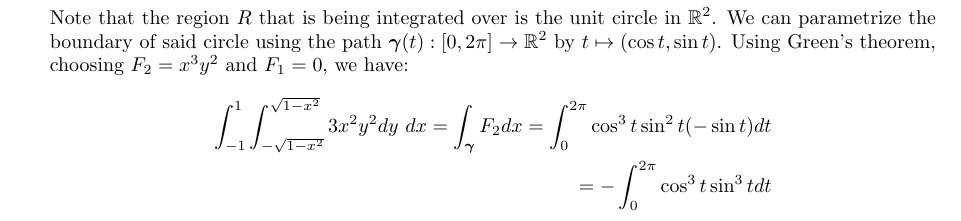
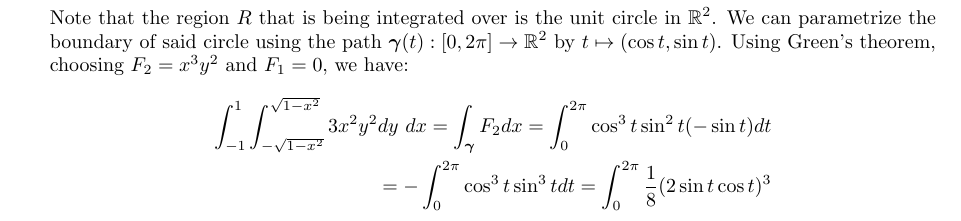
Before and after one commit to poonkeegan/school, a LaTeX document (matb42/a6.tex): part of page 3 of 9, cut so that both start at the same text. Compiled offline with pdfLaTeX.

Commit message:
Sun Feb 25 02:25:54 EST 2018

```diff
--- a/matb42/a6.tex
+++ b/matb42/a6.tex
@@ -57,7 +57,7 @@ Mar 6th 2018}
     Note that the region $R$ that is being integrated over is the unit circle in $\mathbb{R}^2$. We can parametrize the boundary of said circle using the path $\gam(t):[0,2\pi] \rightarrow \mathbb{R}^2$ by $t \mapsto (\cos t, \sin t )$. Using Green's theorem, choosing $F_2 = x^3y^2$ and $F_1 = 0$, we have:
     \begin{align*}
         \int_{-1}^{1} \int_{-\sqrt{1-x^2}}^{\sqrt{1-x^2}}3x^2y^2dy\ dx = \int_{\gam} F_2dx = \int_0^{2\pi} \cos^3t \sin^2t (- \sin t)dt \\
-        = - \int_0^{2\pi} \cos^3t \sin^3t dt
+        = - \int_0^{2\pi} \cos^3t \sin^3t dt = \int_0^{2\pi}\frac{1}{8}(2\sin t \cos t)^3
     \end{align*}
     \newpage
     \item Let $R$ be a region in $\mathbb{R}^2$ and let $\gam$ be a counterclockwise parametrization of $\partial R$. Let $\boldsymbol F = (F_1,F-2)$ be a $C^1$ vector field defined throughout $R$ and on $\partial R$ and let $\boldsymbol n$ be the outward pointing unit normal ector to $\gam$. Use Green's theorem to give a double integral over $R$ which is equivalent to $\displaystyle \int_{\gam} \boldsymbol F \cdot \boldsymbol n \ ds$.
```
Also changed, not shown: matb42/a6.pdf.
